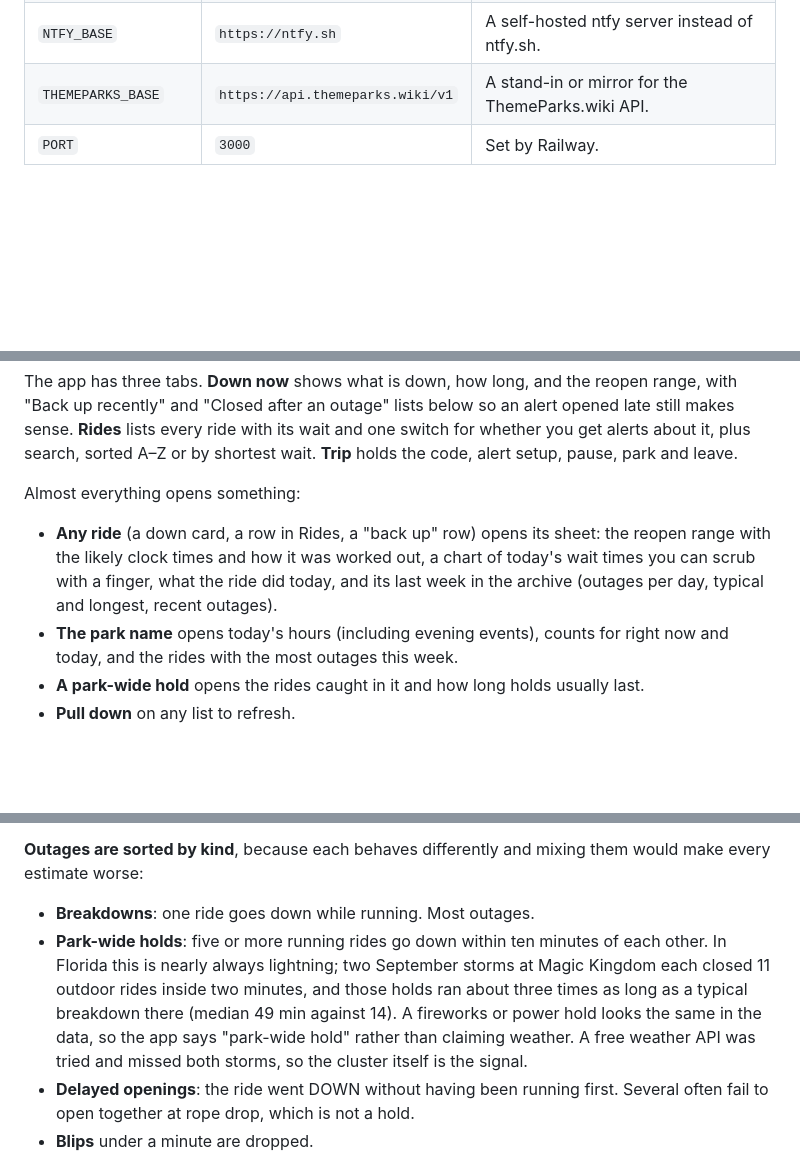
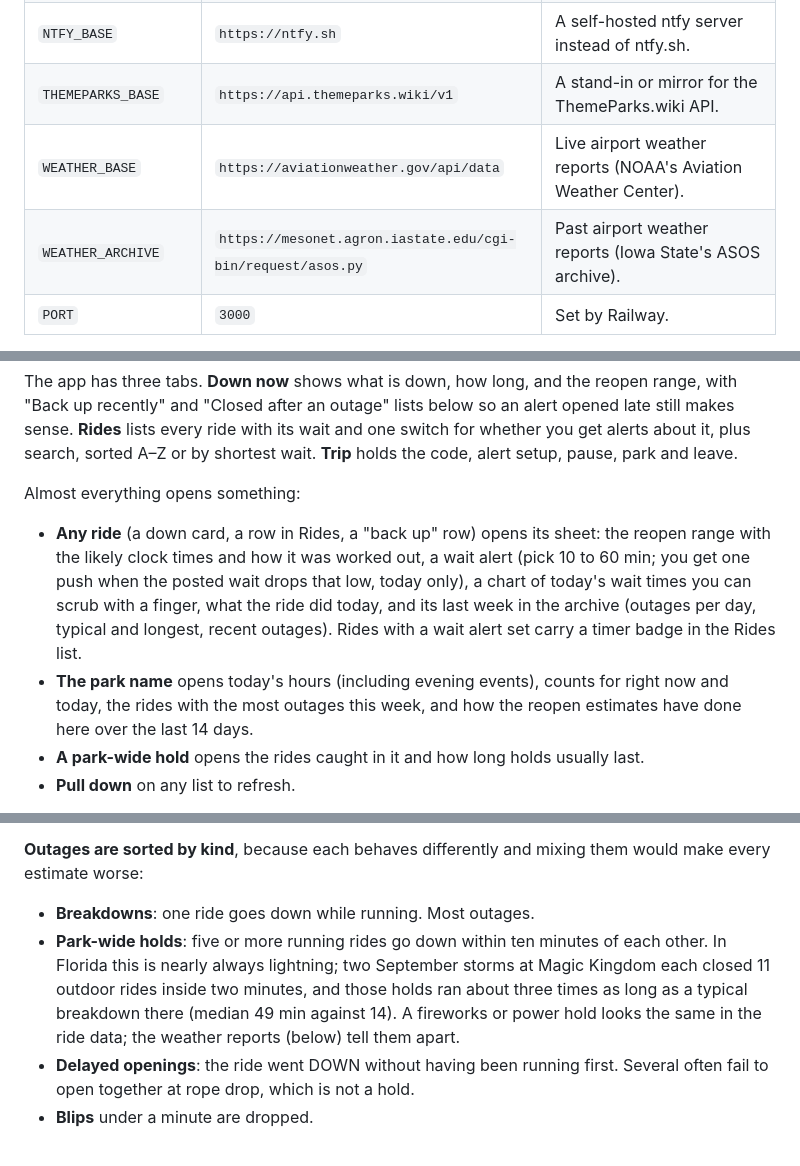
Before and after one commit to austin5374/parkalert, a Markdown page: README.md, 3 parts joined by grey strips. Drawn GitHub-style; blank space fills up the shorter version.

```diff
--- a/README.md
+++ b/README.md
@@ -98,6 +110,8 @@ No environment variables are required.
 | `DATA_DIR` | the Railway volume, else `./data` | Where the JSON files live. |
 | `NTFY_BASE` | `https://ntfy.sh` | A self-hosted ntfy server instead of ntfy.sh. |
 | `THEMEPARKS_BASE` | `https://api.themeparks.wiki/v1` | A stand-in or mirror for the ThemeParks.wiki API. |
+| `WEATHER_BASE` | `https://aviationweather.gov/api/data` | Live airport weather reports (NOAA's Aviation Weather Center). |
+| `WEATHER_ARCHIVE` | `https://mesonet.agron.iastate.edu/cgi-bin/request/asos.py` | Past airport weather reports (Iowa State's ASOS archive). |
 | `PORT` | `3000` | Set by Railway. |
 
 **Cost**: the server uses about 90 MB of RAM (measured on Node 22), a little more as the outage archive fills toward a year (roughly 15 MB on disk), and near-zero CPU. Railway bills mostly by memory, so expect around $1/month of usage at their rates as of this writing. The $5 trial covers a vacation easily. After the trial you drop to the Free plan's $1/month credit, which is tight; for a trip you care about, the $5/mo Hobby plan for that month is the safe option (volumes on trial accounts are deleted 30 days after trial credits expire, so upgrade before then if you want to keep trip data).
@@ -124,8 +138,8 @@ The app has three tabs. **Down now** shows what is down, how long, and the reope
 
 Almost everything opens something:
 
-- **Any ride** (a down card, a row in Rides, a "back up" row) opens its sheet: the reopen range with the likely clock times and how it was worked out, a chart of today's wait times you can scrub with a finger, what the ride did today, and its last week in the archive (outages per day, typical and longest, recent outages).
-- **The park name** opens today's hours (including evening events), counts for right now and today, and the rides with the most outages this week.
+- **Any ride** (a down card, a row in Rides, a "back up" row) opens its sheet: the reopen range with the likely clock times and how it was worked out, a wait alert (pick 10 to 60 min; you get one push when the posted wait drops that low, today only), a chart of today's wait times you can scrub with a finger, what the ride did today, and its last week in the archive (outages per day, typical and longest, recent outages). Rides with a wait alert set carry a timer badge in the Rides list.
+- **The park name** opens today's hours (including evening events), counts for right now and today, the rides with the most outages this week, and how the reopen estimates have done here over the last 14 days.
 - **A park-wide hold** opens the rides caught in it and how long holds usually last.
 - **Pull down** on any list to refresh.
 
@@ -154,7 +169,7 @@ Nobody publishes when a ride will reopen, so ParkAlert estimates it from how lon
 **Outages are sorted by kind**, because each behaves differently and mixing them would make every estimate worse:
 
 - **Breakdowns**: one ride goes down while running. Most outages.
-- **Park-wide holds**: five or more running rides go down within ten minutes of each other. In Florida this is nearly always lightning; two September storms at Magic Kingdom each closed 11 outdoor rides inside two minutes, and those holds ran about three times as long as a typical breakdown there (median 49 min against 14). A fireworks or power hold looks the same in the data, so the app says "park-wide hold" rather than claiming weather. A free weather API was tried and missed both storms, so the cluster itself is the signal.
+- **Park-wide holds**: five or more running rides go down within ten minutes of each other. In Florida this is nearly always lightning; two September storms at Magic Kingdom each closed 11 outdoor rides inside two minutes, and those holds ran about three times as long as a typical breakdown there (median 49 min against 14). A fireworks or power hold looks the same in the ride data; the weather reports (below) tell them apart.
 - **Delayed openings**: the ride went DOWN without having been running first. Several often fail to open together at rope drop, which is not a hold.
 - **Blips** under a minute are dropped.
 
```
Also changed, not shown: other parts of README.md (+37 -7 lines).
